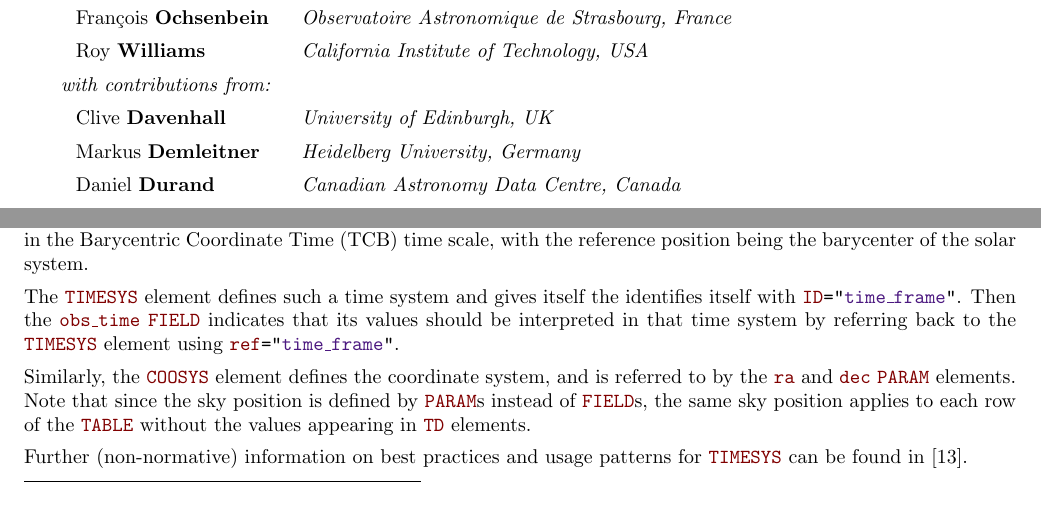
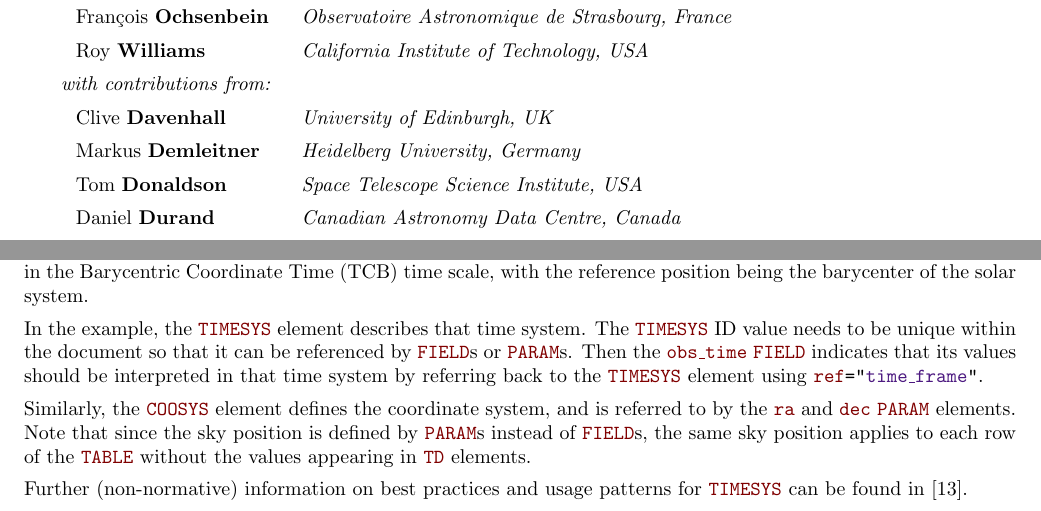
Before and after one commit to ivoa-std/VOTable, a LaTeX document (votable.tex): two parts of pages 1 and 11 of 35, joined at a grey line, cut so that both start at the same text. Compiled offline with pdfLaTeX.

Commit message:
Section 3.5: reword the sentence: The TIMESYS element defines such a time system and gives itself the identifies itself with ID="time frame".

```diff
--- a/votable.tex
+++ b/votable.tex
@@ -215,6 +215,8 @@
         \quad{\em University of Edinburgh, UK} \\
 \normalsize \twikiname{MarkusDemleitner}{Markus {\bf Demleitner}}
         \quad{\em Heidelberg University, Germany} \\
+        \normalsize \twikiname{TomDonaldson}{Tom {\bf Donaldson}}
+        \quad{\em Space Telescope Science Institute, USA} \\
 \normalsize \twikiname{CanielDurand}{Daniel {\bf Durand}}
         \quad{\em Canadian Astronomy Data Centre, Canada} \\
 \normalsize \twikiname{PierreFernique}{Pierre {\bf Fernique}}
@@ -921,9 +923,7 @@ a flux, and a magnitude.  The observation time values are given in days since
 Julian Date 2455197.5 (the time origin for the Gaia observatory) in the Barycentric Coordinate
 Time (TCB) time scale, with the reference position being the barycenter of the solar system.
 
-The \elem{TIMESYS} element defines such a time system and gives itself the identifies itself with \attrval{ID}{time\_frame}.
-Then the \attr{obs\_time} \elem{FIELD} indicates that its values should be interpreted in that time system by referring
-back to the \elem{TIMESYS} element using \attrval{ref}{time\_frame}.
+In the example, the \elem{TIMESYS} element describes that time system.  The \elem{TIMESYS} ID value needs to be unique within the document so that it can be referenced by  \elem{FIELD}s or  \elem{PARAM}s.  Then the \attr{obs\_time} \elem{FIELD} indicates that its values should be interpreted in that time system by referring back to the \elem{TIMESYS} element using \attrval{ref}{time\_frame}.
 
 Similarly, the \elem{COOSYS} element defines the coordinate system, and is referred to by the  \attr{ra}
 and  \attr{dec} \elem{PARAM} elements.  Note that since the sky position is defined by \elem{PARAM}s instead
```
